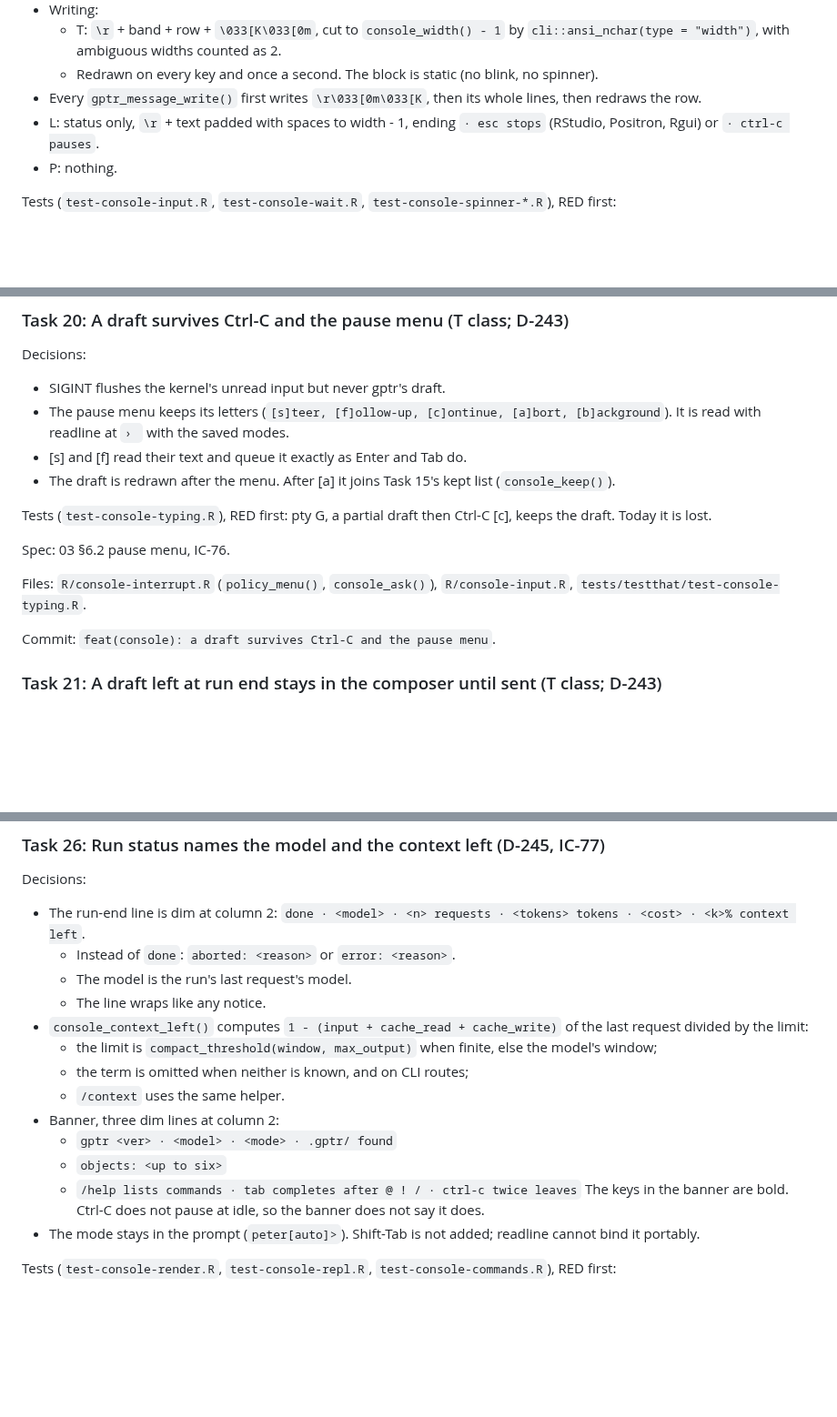
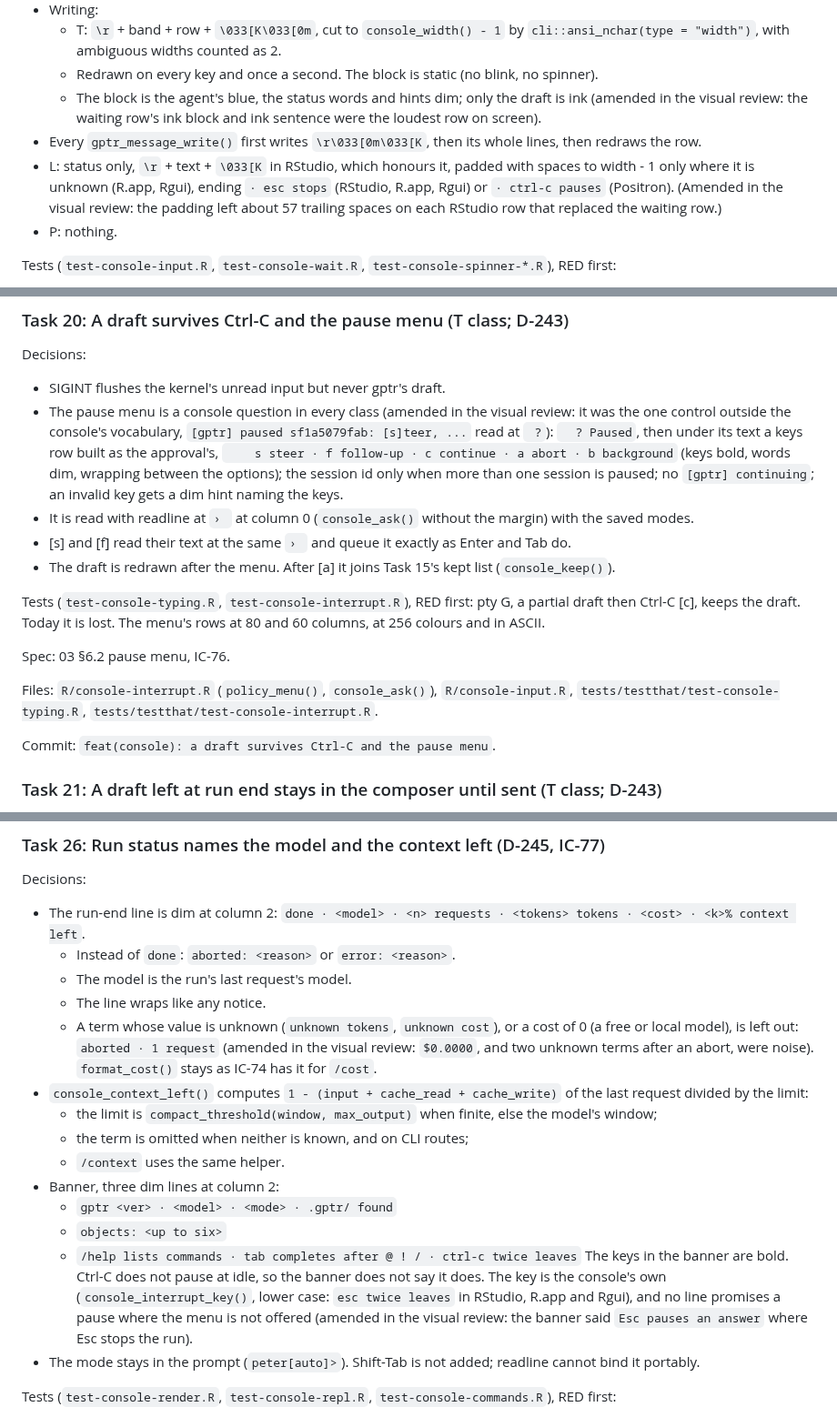
Before and after one commit to Broccolito/gptr, a Markdown page: dev/plan/P28-console-codex.md, 3 parts joined by grey strips. Shown at 91% size. GitHub-like rendering; blank space fills up the shorter version.

```diff
--- a/dev/plan/P28-console-codex.md
+++ b/dev/plan/P28-console-codex.md
@@ -817,10 +817,14 @@ Decisions:
   - T: `\r` + band + row + `\033[K\033[0m`, cut to `console_width() - 1` by
     `cli::ansi_nchar(type = "width")`, with ambiguous widths counted as 2.
   - Redrawn on every key and once a second. The block is static (no blink, no spinner).
+  - The block is the agent's blue, the status words and hints dim; only the draft is ink (amended in the
+    visual review: the waiting row's ink block and ink sentence were the loudest row on screen).
 - Every `gptr_message_write()` first writes `\r\033[0m\033[K`, then its whole lines, then redraws
   the row.
-- L: status only, `\r` + text padded with spaces to width - 1, ending
-  `· esc stops` (RStudio, Positron, Rgui) or `· ctrl-c pauses`.
+- L: status only, `\r` + text + `\033[K` in RStudio, which honours it, padded with spaces to width - 1
+  only where it is unknown (R.app, Rgui), ending `· esc stops` (RStudio, R.app, Rgui) or
+  `· ctrl-c pauses` (Positron). (Amended in the visual review: the padding left about 57 trailing
+  spaces on each RStudio row that replaced the waiting row.)
 - P: nothing.
 
 Tests (`test-console-input.R`, `test-console-wait.R`, `test-console-spinner-*.R`), RED first:
@@ -915,18 +919,25 @@ Commit: `feat(console): a question waits for typing to pause and keeps the draft
 
 Decisions:
 - SIGINT flushes the kernel's unread input but never gptr's draft.
-- The pause menu keeps its letters (`[s]teer, [f]ollow-up, [c]ontinue, [a]bort, [b]ackground`).
-  It is read with readline at `› ` with the saved modes.
-- [s] and [f] read their text and queue it exactly as Enter and Tab do.
+- The pause menu is a console question in every class (amended in the visual review: it was the one
+  control outside the console's vocabulary, `[gptr] paused sf1a5079fab: [s]teer, ...` read at `  ? `):
+  `  ? Paused`, then under its text a keys row built as the approval's,
+  `    s steer · f follow-up · c continue · a abort · b background` (keys bold, words dim, wrapping
+  between the options); the session id only when more than one session is paused; no
+  `[gptr] continuing`; an invalid key gets a dim hint naming the keys.
+- It is read with readline at `› ` at column 0 (`console_ask()` without the margin) with the saved
+  modes.
+- [s] and [f] read their text at the same `› ` and queue it exactly as Enter and Tab do.
 - The draft is redrawn after the menu. After [a] it joins Task 15's kept list (`console_keep()`).
 
-Tests (`test-console-typing.R`), RED first: pty G, a partial draft then Ctrl-C [c], keeps the
-draft. Today it is lost.
+Tests (`test-console-typing.R`, `test-console-interrupt.R`), RED first: pty G, a partial draft then
+Ctrl-C [c], keeps the draft. Today it is lost. The menu's rows at 80 and 60 columns, at 256 colours
+and in ASCII.
 
 Spec: 03 §6.2 pause menu, IC-76.
 
 Files: `R/console-interrupt.R` (`policy_menu()`, `console_ask()`), `R/console-input.R`,
-`tests/testthat/test-console-typing.R`.
+`tests/testthat/test-console-typing.R`, `tests/testthat/test-console-interrupt.R`.
 
 Commit: `feat(console): a draft survives Ctrl-C and the pause menu`.
 
@@ -1102,6 +1113,9 @@ Decisions:
   - Instead of `done`: `aborted: <reason>` or `error: <reason>`.
   - The model is the run's last request's model.
   - The line wraps like any notice.
+  - A term whose value is unknown (`unknown tokens`, `unknown cost`), or a cost of 0 (a free or local
+    model), is left out: `aborted · 1 request` (amended in the visual review: `$0.0000`, and two unknown
+    terms after an abort, were noise). `format_cost()` stays as IC-74 has it for `/cost`.
 - `console_context_left()` computes `1 - (input + cache_read + cache_write)` of the last request
   divided by the limit:
   - the limit is `compact_threshold(window, max_output)` when finite, else the model's window;
@@ -1112,7 +1126,9 @@ Decisions:
   - `objects: <up to six>`
   - `/help lists commands · tab completes after @ ! / · ctrl-c twice leaves`
   The keys in the banner are bold. Ctrl-C does not pause at idle, so the banner does not say it
-  does.
+  does. The key is the console's own (`console_interrupt_key()`, lower case: `esc twice leaves` in
+  RStudio, R.app and Rgui), and no line promises a pause where the menu is not offered (amended in the
+  visual review: the banner said `Esc pauses an answer` where Esc stops the run).
 - The mode stays in the prompt (`peter[auto]>`). Shift-Tab is not added; readline cannot bind it
   portably.
 
```
Also changed, not shown: other parts of dev/plan/P28-console-codex.md (+5 -0 lines), dev/progress/P28.md (+39 -0 lines).
